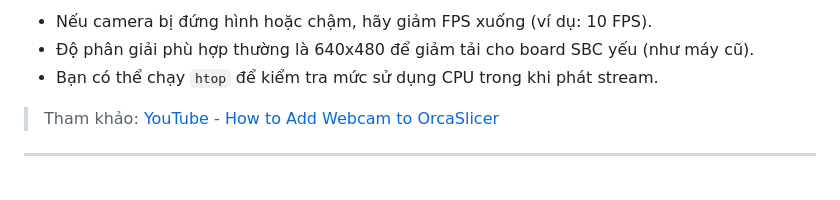
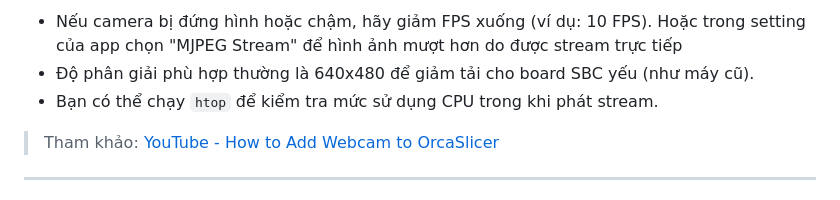
Before and after one commit to SevKan10/ELEGOO, a Markdown page: 1. Connect Camera/Connect Camera To Printer.md, the part around the change printed below. Rendered like a GitHub page.

```diff
--- a/1. Connect Camera/Connect Camera To Printer.md
+++ b/1. Connect Camera/Connect Camera To Printer.md
@@ -227,6 +228,6 @@ Sửa trong service:
 📌 **Mẹo thêm từ video:**
 
-* Nếu camera bị đứng hình hoặc chậm, hãy giảm FPS xuống (ví dụ: 10 FPS).
+* Nếu camera bị đứng hình hoặc chậm, hãy giảm FPS xuống (ví dụ: 10 FPS). Hoặc trong setting của app chọn "MJPEG Stream" để hình ảnh mượt hơn do được stream trực tiếp
 * Độ phân giải phù hợp thường là 640x480 để giảm tải cho board SBC yếu (như máy cũ).
 * Bạn có thể chạy `htop` để kiểm tra mức sử dụng CPU trong khi phát stream.
 
```
Also changed, not shown: other parts of 1. Connect Camera/Connect Camera To Printer.md (+1 -0 lines).
